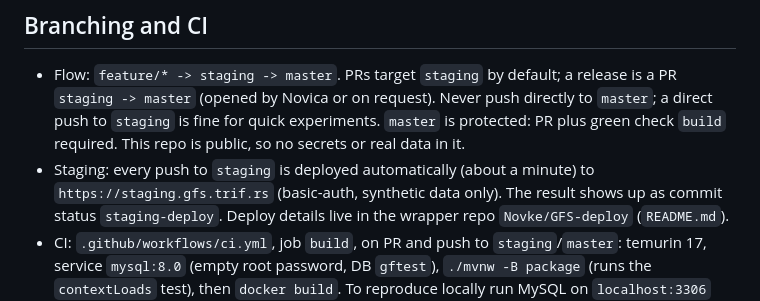
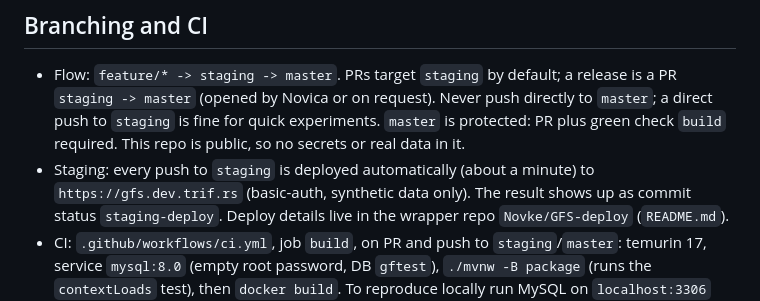
Before and after one commit to Novke/GFSSystem, a Markdown page: CLAUDE.md, the part around the change. Rendered like a GitHub page.

Commit message:
Docs: staging host gfs.dev.trif.rs
Co-Authored-By: Claude Opus 5.5 <noreply@anthropic.com>

```diff
--- a/CLAUDE.md
+++ b/CLAUDE.md
@@ -75,7 +75,7 @@ Run the container with `SPRING_PROFILES_ACTIVE=server`. That profile expects the
 - Flow: `feature/* -> staging -> master`. PRs target `staging` by default; a release is a PR `staging -> master` (opened by
   Novica or on request). Never push directly to `master`; a direct push to `staging` is fine for quick experiments.
   `master` is protected: PR plus green check `build` required. This repo is public, so no secrets or real data in it.
-- Staging: every push to `staging` is deployed automatically (about a minute) to `https://staging.gfs.trif.rs`
+- Staging: every push to `staging` is deployed automatically (about a minute) to `https://gfs.dev.trif.rs`
   (basic-auth, synthetic data only). The result shows up as commit status `staging-deploy`. Deploy details live in the
   wrapper repo `Novke/GFS-deploy` (`README.md`).
 - CI: `.github/workflows/ci.yml`, job `build`, on PR and push to `staging`/`master`: temurin 17, service `mysql:8.0`
```
